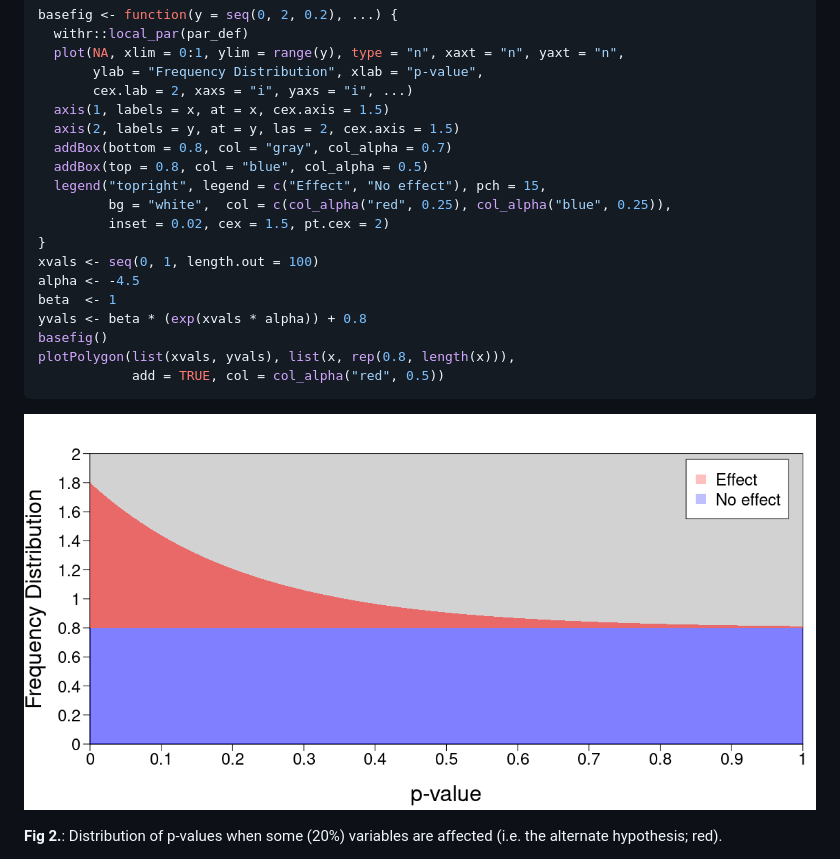
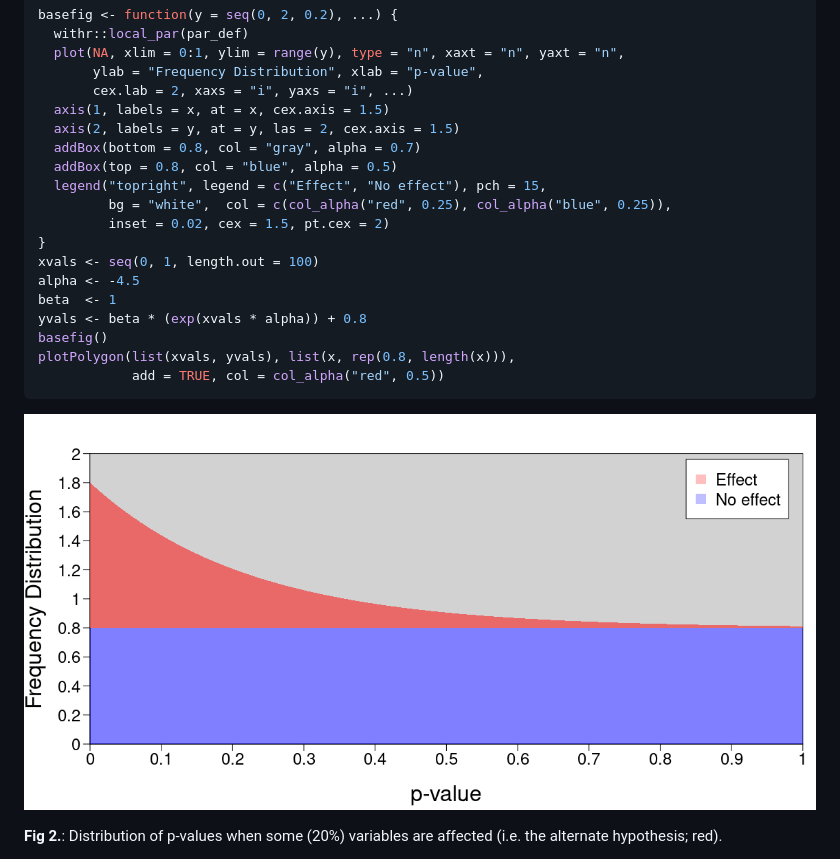
Before and after one commit to stufield/stufield, a Markdown page: articles/tech-note-false-pos-q-values.md, the part around one of its changes. GitHub-like rendering.

```diff
--- a/articles/tech-note-false-pos-q-values.md
+++ b/articles/tech-note-false-pos-q-values.md
@@ -125,8 +63,8 @@ basefig <- function(y = seq(0, 2, 0.2), ...) {
        cex.lab = 2, xaxs = "i", yaxs = "i", ...)
   axis(1, labels = x, at = x, cex.axis = 1.5)
   axis(2, labels = y, at = y, las = 2, cex.axis = 1.5)
-  addBox(bottom = 0.8, col = "gray", col_alpha = 0.7)
-  addBox(top = 0.8, col = "blue", col_alpha = 0.5)
+  addBox(bottom = 0.8, col = "gray", alpha = 0.7)
+  addBox(top = 0.8, col = "blue", alpha = 0.5)
   legend("topright", legend = c("Effect", "No effect"), pch = 15,
          bg = "white",  col = c(col_alpha("red", 0.25), col_alpha("blue", 0.25)),
          inset = 0.02, cex = 1.5, pt.cex = 2)
```
Also changed, not shown: other parts of articles/tech-note-false-pos-q-values.md (+63 -71 lines).
